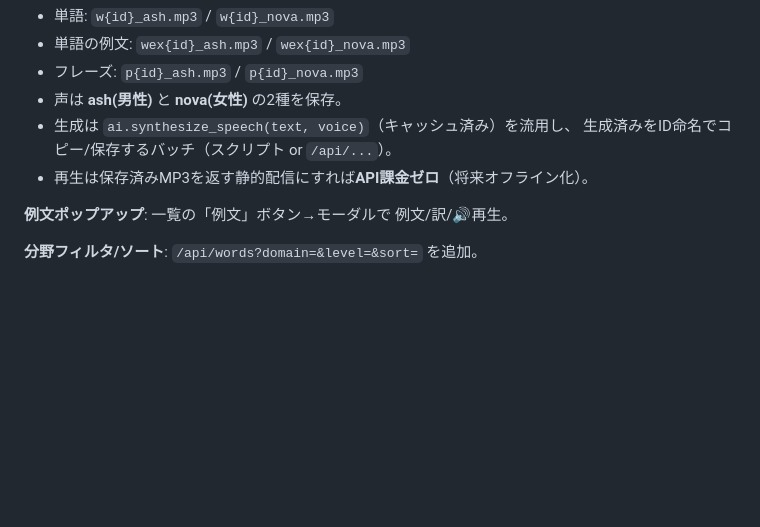
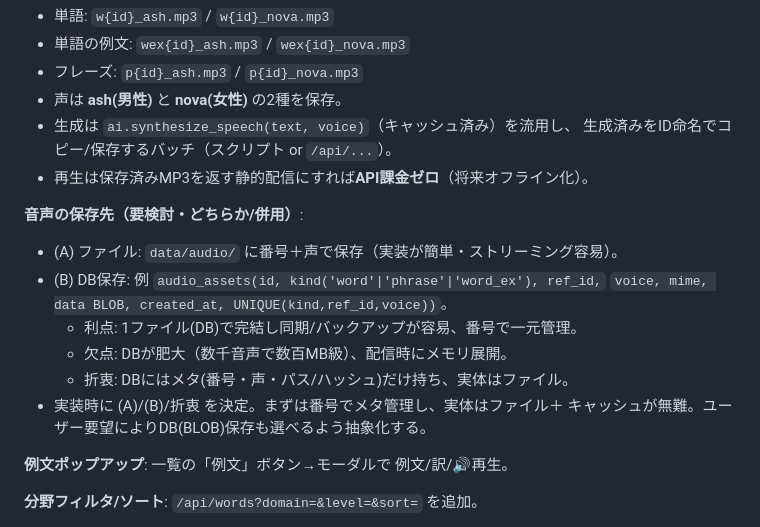
Before and after one commit to yutsuka123/LearningEnglishWithAI, a Markdown page: docs/DESIGN.md, the part around the change. Drawn GitHub-style; blank space fills up the shorter version.

Commit message:
docs: add audio storage option (file / DB BLOB / hybrid) to next-session plan
User wants to also consider storing MP3 audio in the DB. Document the trade-offs
in DESIGN §9.7 and add a TODO to decide the storage method and abstract the
save layer (keyed by id + voice).

Co-Authored-By: Claude Opus 4.8 (1M context) <noreply@anthropic.com>

```diff
--- a/docs/DESIGN.md
+++ b/docs/DESIGN.md
@@ -145,6 +145,16 @@ study_log更新案」を Markdown 出力。`/api/learn/session/save` で
   生成済みをID命名でコピー/保存するバッチ（スクリプト or `/api/...`）。
 - 再生は保存済みMP3を返す静的配信にすれば**API課金ゼロ**（将来オフライン化）。
 
+**音声の保存先（要検討・どちらか/併用）**:
+- (A) ファイル: `data/audio/` に番号＋声で保存（実装が簡単・ストリーミング容易）。
+- (B) DB保存: 例 `audio_assets(id, kind('word'|'phrase'|'word_ex'), ref_id,`
+  `voice, mime, data BLOB, created_at, UNIQUE(kind,ref_id,voice))`。
+  - 利点: 1ファイル(DB)で完結し同期/バックアップが容易、番号で一元管理。
+  - 欠点: DBが肥大（数千音声で数百MB級）、配信時にメモリ展開。
+  - 折衷: DBにはメタ(番号・声・パス/ハッシュ)だけ持ち、実体はファイル。
+- 実装時に (A)/(B)/折衷 を決定。まずは番号でメタ管理し、実体はファイル＋
+  キャッシュが無難。ユーザー要望によりDB(BLOB)保存も選べるよう抽象化する。
+
 **例文ポップアップ**: 一覧の「例文」ボタン→モーダルで 例文/訳/🔊再生。
 
 **分野フィルタ/ソート**: `/api/words?domain=&level=&sort=` を追加。
```
Also changed, not shown: docs/TODO.md (+2 -0 lines).
